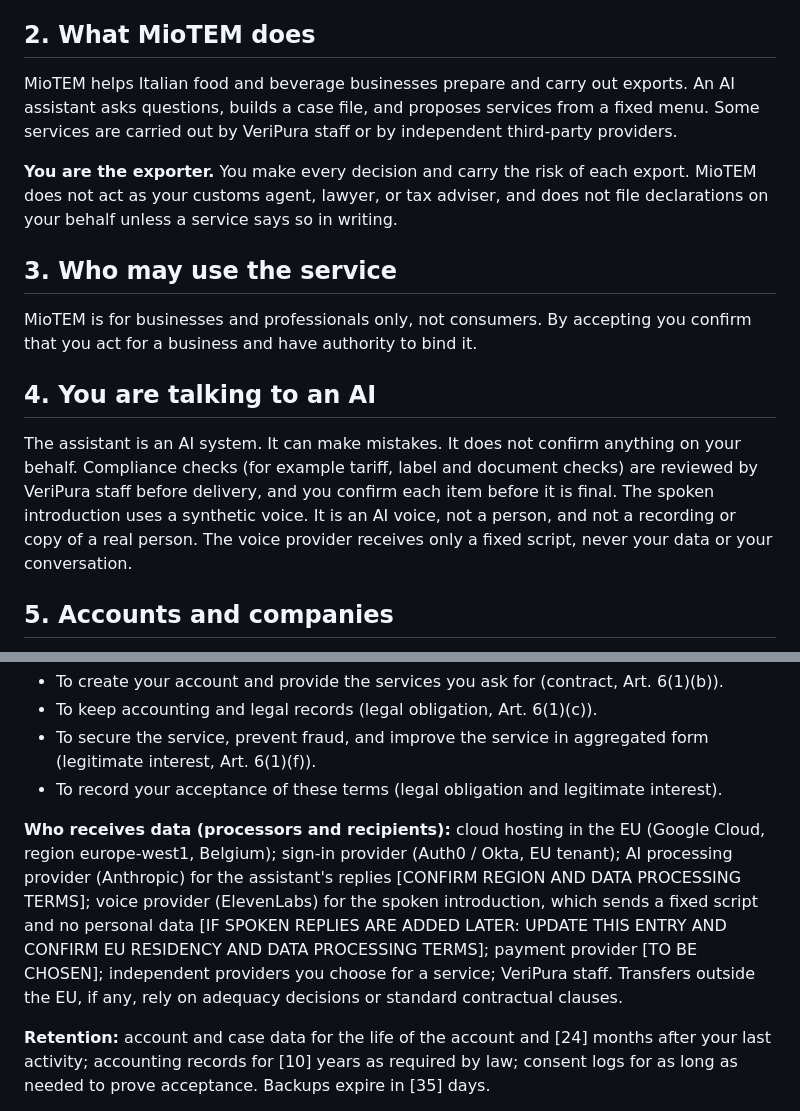
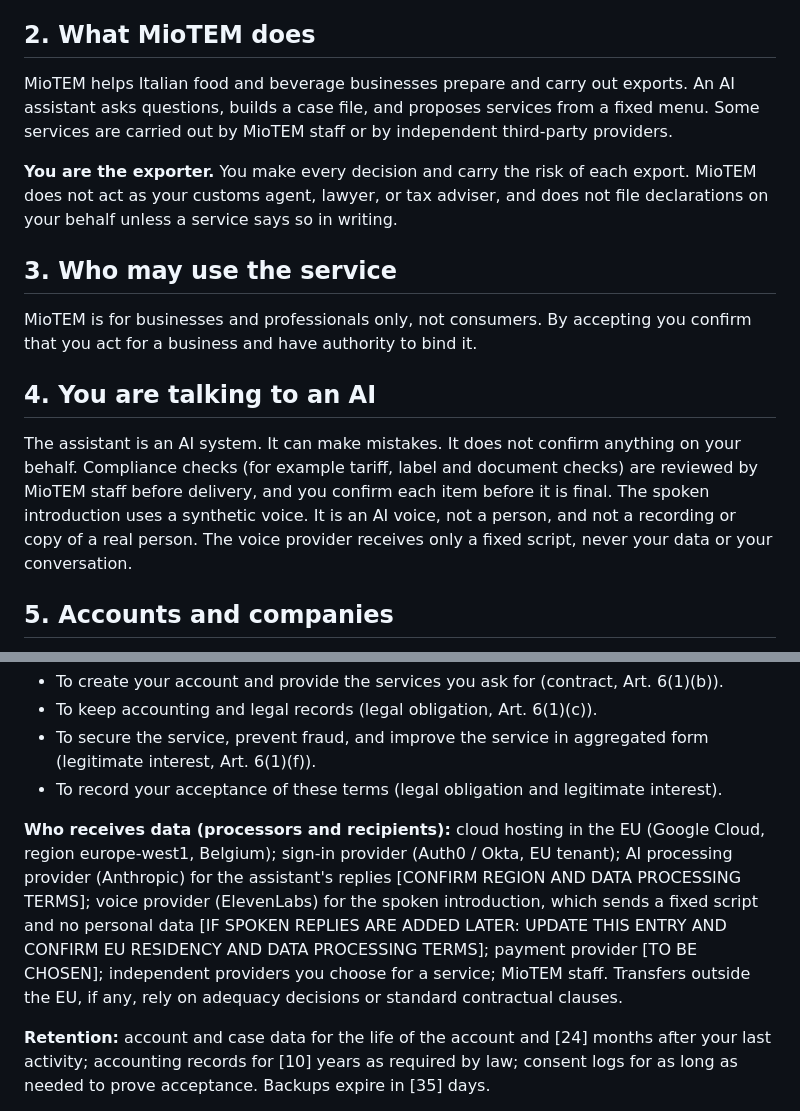
Before and after one commit to VeriPura-2/TME-per-me, a Markdown page: vialibera/static/terms_en.md, 2 parts joined by grey strips. Rendered like a GitHub page.

```diff
--- a/vialibera/static/terms_en.md
+++ b/vialibera/static/terms_en.md
@@ -10,7 +10,7 @@ MioTEM is operated by A&O CONSULT S.A.S. ("**we**", "**MioTEM**"), registered of
 
 ## 2. What MioTEM does
 
-MioTEM helps Italian food and beverage businesses prepare and carry out exports. An AI assistant asks questions, builds a case file, and proposes services from a fixed menu. Some services are carried out by VeriPura staff or by independent third-party providers.
+MioTEM helps Italian food and beverage businesses prepare and carry out exports. An AI assistant asks questions, builds a case file, and proposes services from a fixed menu. Some services are carried out by MioTEM staff or by independent third-party providers.
 
 **You are the exporter.** You make every decision and carry the risk of each export. MioTEM does not act as your customs agent, lawyer, or tax adviser, and does not file declarations on your behalf unless a service says so in writing.
 
@@ -20,7 +20,7 @@ MioTEM is for businesses and professionals only, not consumers. By accepting you
 
 ## 4. You are talking to an AI
 
-The assistant is an AI system. It can make mistakes. It does not confirm anything on your behalf. Compliance checks (for example tariff, label and document checks) are reviewed by VeriPura staff before delivery, and you confirm each item before it is final. The spoken introduction uses a synthetic voice. It is an AI voice, not a person, and not a recording or copy of a real person. The voice provider receives only a fixed script, never your data or your conversation.
+The assistant is an AI system. It can make mistakes. It does not confirm anything on your behalf. Compliance checks (for example tariff, label and document checks) are reviewed by MioTEM staff before delivery, and you confirm each item before it is final. The spoken introduction uses a synthetic voice. It is an AI voice, not a person, and not a recording or copy of a real person. The voice provider receives only a fixed script, never your data or your conversation.
 
 ## 5. Accounts and companies
 
@@ -91,7 +91,7 @@ Write to [EMAIL] or aeoconsultsas@pec.it.
 - To secure the service, prevent fraud, and improve the service in aggregated form (legitimate interest, Art. 6(1)(f)).
 - To record your acceptance of these terms (legal obligation and legitimate interest).
 
-**Who receives data (processors and recipients):** cloud hosting in the EU (Google Cloud, region europe-west1, Belgium); sign-in provider (Auth0 / Okta, EU tenant); AI processing provider (Anthropic) for the assistant's replies [CONFIRM REGION AND DATA PROCESSING TERMS]; voice provider (ElevenLabs) for the spoken introduction, which sends a fixed script and no personal data [IF SPOKEN REPLIES ARE ADDED LATER: UPDATE THIS ENTRY AND CONFIRM EU RESIDENCY AND DATA PROCESSING TERMS]; payment provider [TO BE CHOSEN]; independent providers you choose for a service; VeriPura staff. Transfers outside the EU, if any, rely on adequacy decisions or standard contractual clauses.
+**Who receives data (processors and recipients):** cloud hosting in the EU (Google Cloud, region europe-west1, Belgium); sign-in provider (Auth0 / Okta, EU tenant); AI processing provider (Anthropic) for the assistant's replies [CONFIRM REGION AND DATA PROCESSING TERMS]; voice provider (ElevenLabs) for the spoken introduction, which sends a fixed script and no personal data [IF SPOKEN REPLIES ARE ADDED LATER: UPDATE THIS ENTRY AND CONFIRM EU RESIDENCY AND DATA PROCESSING TERMS]; payment provider [TO BE CHOSEN]; independent providers you choose for a service; MioTEM staff. Transfers outside the EU, if any, rely on adequacy decisions or standard contractual clauses.
 
 **Retention:** account and case data for the life of the account and [24] months after your last activity; accounting records for [10] years as required by law; consent logs for as long as needed to prove acceptance. Backups expire in [35] days.
 
```
Also changed, not shown: vialibera/static/terms_it.md (+3 -3 lines).
